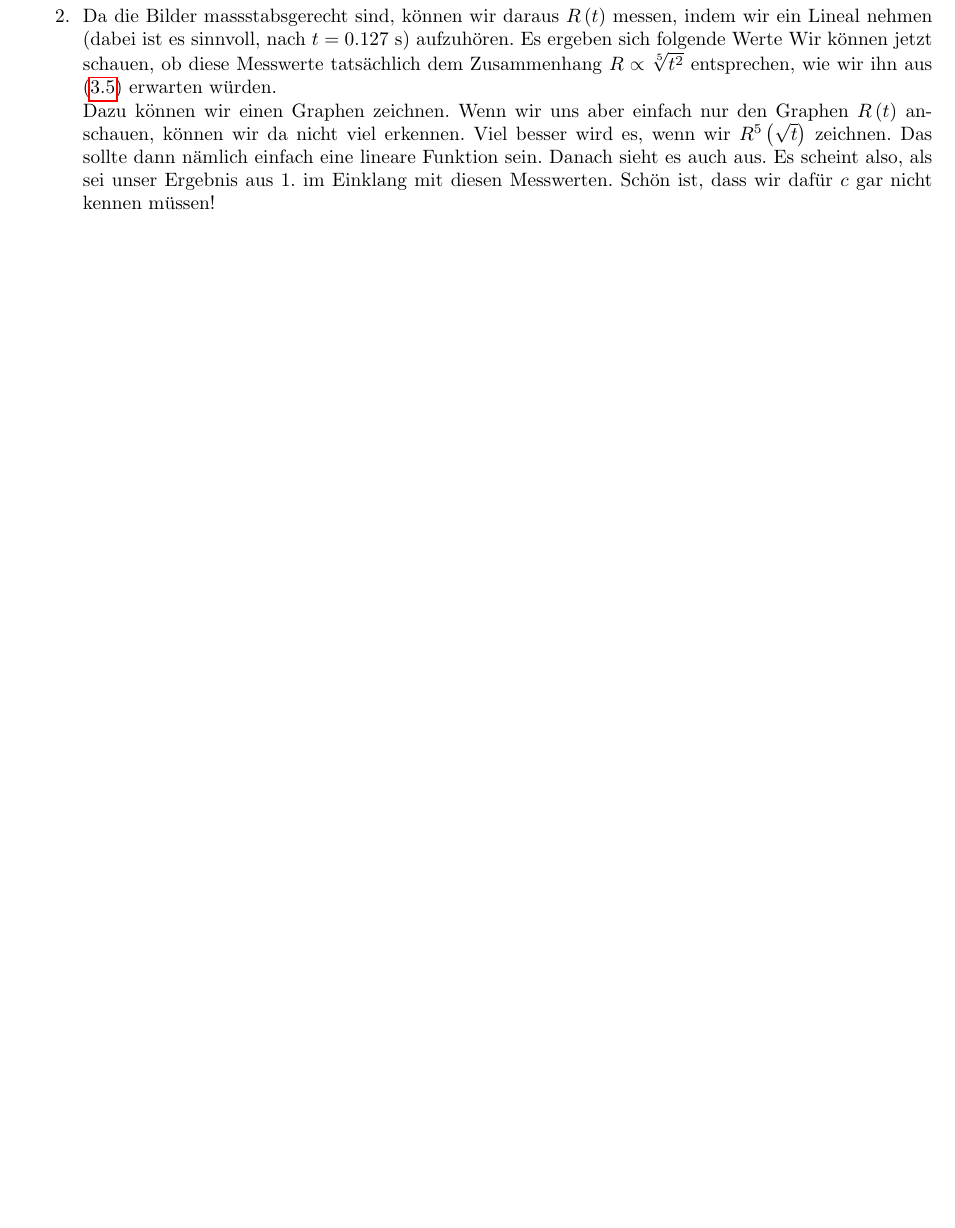
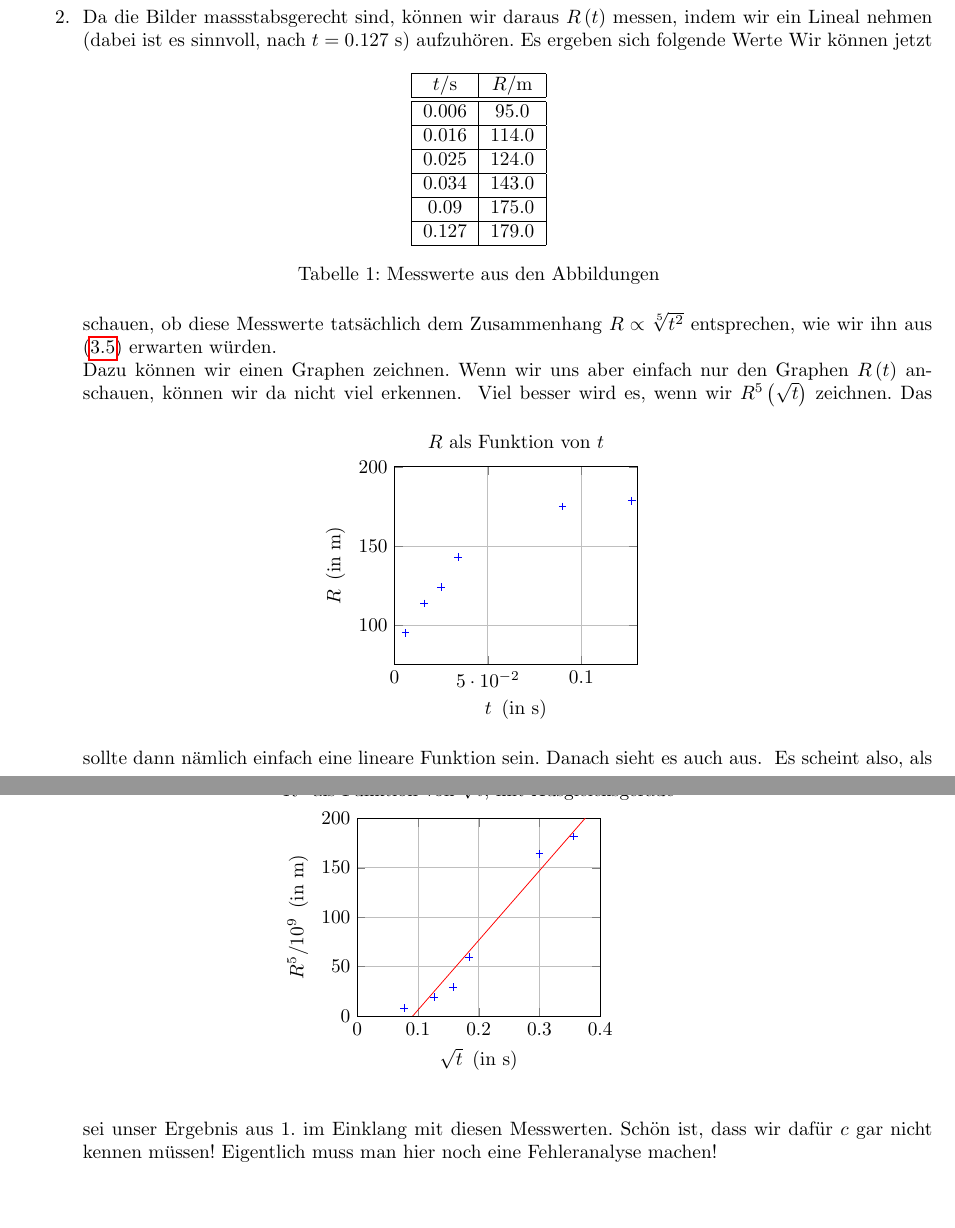
Before and after one commit to Pankratius/rolf, a LaTeX document (task/kozi/4.tex, which reads task/tasks/selfmade/trinity.tex): part of page 4 of 4 before the commit and two parts of pages 4 and 5 of 5 after it, the two joined at a grey line, cut so that both start at the same text, the shorter picture padded with empty space. Compiled offline with pdfLaTeX.

Commit message:
solution for series 4 ready to publish

```diff
--- a/task/tasks/selfmade/trinity.tex
+++ b/task/tasks/selfmade/trinity.tex
@@ -54,32 +54,33 @@
 		\end{equation}
 		wobei $c$ eben diese Konstante ist. Die könenn wir durch die Dimensionsanalyse aber nicht abschätzen (wie auch?). Das stattdessen kann man hier entweder auf experimentelle Daten zurückgreifen, oder aber weitere theoretische Analysen betreiben.
 	\Question Da die Bilder massstabsgerecht sind, können wir daraus $R\left(t\right)$ messen, indem wir ein Lineal nehmen (dabei ist es sinnvoll, nach $t=0.127~\mathrm{s}$) aufzuhören. Es ergeben sich folgende Werte
-%	\begin{table}[h]
-%		\centering
-%	\begin{tabular}{|c|c|}
-%		\hline
-%	$t/\mathrm{s}$	& $R/\mathrm{m}$ \\
-%		\hline \hline
-%	0.006	& 95.0 \\
-%		\hline
-%	0.016	& 114.0 \\
-%		\hline
-%	0.025	& 124.0 \\
-%		\hline
-%	0.034	& 143.0 \\
-%		\hline
-%	0.09	&  175.0\\
-%		\hline
-%	0.127	&  179.0\\
-%		\hline
-%	\end{tabular}
-%	\caption{Messwerte aus den Abbildungen}
-%	\label{trinity:t1}
-%\end{table}
+	\begin{table}[h]
+		\centering
+	\begin{tabular}{|c|c|}
+		\hline
+	$t/\mathrm{s}$	& $R/\mathrm{m}$ \\
+		\hline \hline
+	0.006	& 95.0 \\
+		\hline
+	0.016	& 114.0 \\
+		\hline
+	0.025	& 124.0 \\
+		\hline
+	0.034	& 143.0 \\
+		\hline
+	0.09	&  175.0\\
+		\hline
+	0.127	&  179.0\\
+		\hline
+	\end{tabular}
+	\caption{Messwerte aus den Abbildungen}
+	\label{trinity:t1}
+\end{table}
 	Wir können jetzt schauen, ob diese Messwerte tatsächlich dem Zusammenhang $R\propto \sqrt[5]{t^2}$ entsprechen, wie wir ihn aus \eqref{trinity:rtc} erwarten würden.\\
 	Dazu können wir einen Graphen zeichnen. Wenn wir uns aber einfach nur den Graphen $R\left(t\right)$ anschauen, können wir da nicht viel erkennen.
-%	\input{../tasks/selfmade/trinitylin}
+	\input{../tasks/selfmade/trinitylin}
 	 Viel besser wird es, wenn wir $R^5\left(\sqrt{t}\right)$ zeichnen. Das sollte dann nämlich einfach eine lineare Funktion sein. Danach sieht es auch aus.
-	% \input{../tasks/selfmade/trinitysq}
+	 \input{../tasks/selfmade/trinitysq}
 	 Es scheint also, als sei unser Ergebnis aus 1. im Einklang mit diesen Messwerten. Schön ist, dass wir dafür $c$ gar nicht kennen müssen!
+	 Eigentlich muss man hier noch eine Fehleranalyse machen!
 \end{Answer}
```
Also changed, not shown: task/kozi/4.tex (+1 -1 lines), README.md, task/kozi/4.pdf, website/koziarchiv/4.pdf, 1 other file.
